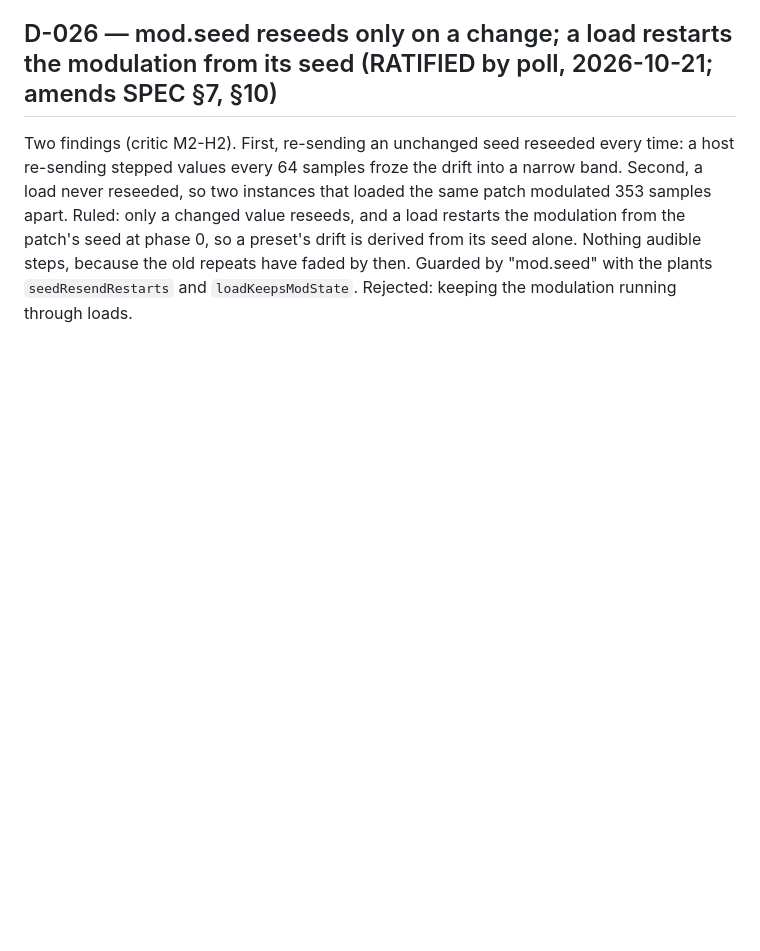
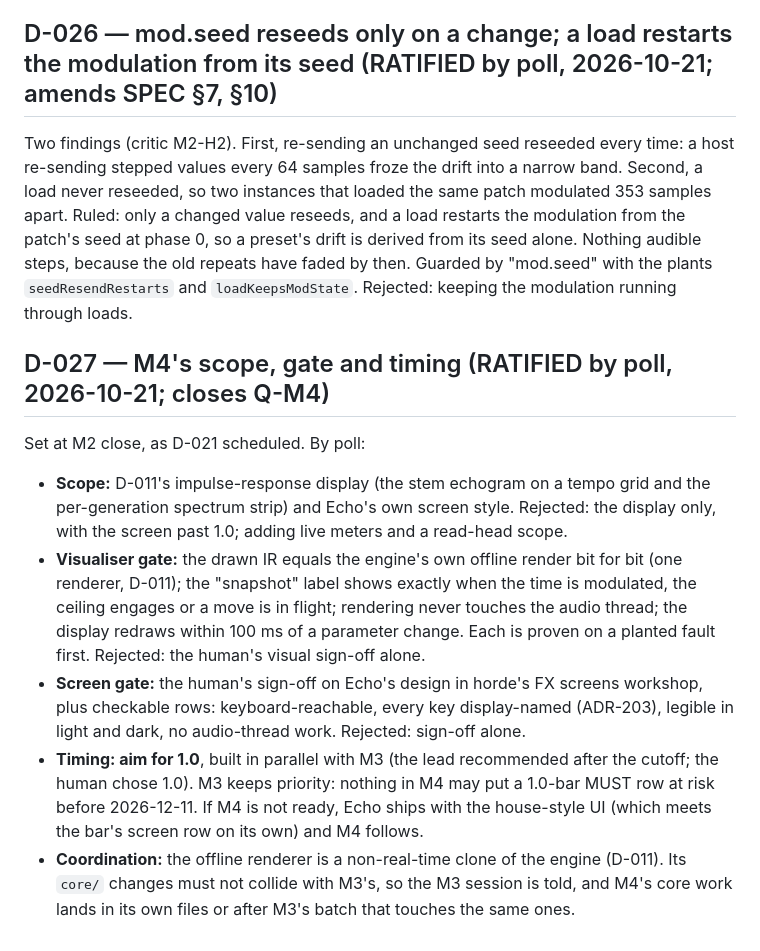
Before and after one commit to Julian-B-Smith/Echo, a Markdown page: DECISIONS.md, the part around the change. Rendered like a GitHub page; blank space fills up the shorter version.

```diff
--- a/DECISIONS.md
+++ b/DECISIONS.md
@@ -534,3 +534,23 @@ patch modulated 353 samples apart. Ruled: only a changed value reseeds, and a lo
 patch's seed at phase 0, so a preset's drift is derived from its seed alone. Nothing audible steps, because the old
 repeats have faded by then. Guarded by "mod.seed" with the plants `seedResendRestarts` and `loadKeepsModState`.
 Rejected: keeping the modulation running through loads.
+
+## D-027 — M4's scope, gate and timing (RATIFIED by poll, 2026-10-21; closes Q-M4)
+
+Set at M2 close, as D-021 scheduled. By poll:
+- **Scope:** D-011's impulse-response display (the stem echogram on a tempo grid and the per-generation spectrum
+  strip) and Echo's own screen style. Rejected: the display only, with the screen past 1.0; adding live meters and a
+  read-head scope.
+- **Visualiser gate:** the drawn IR equals the engine's own offline render bit for bit (one renderer, D-011); the
+  "snapshot" label shows exactly when the time is modulated, the ceiling engages or a move is in flight; rendering never
+  touches the audio thread; the display redraws within 100 ms of a parameter change. Each is proven on a planted fault
+  first. Rejected: the human's visual sign-off alone.
+- **Screen gate:** the human's sign-off on Echo's design in horde's FX screens workshop, plus checkable rows:
+  keyboard-reachable, every key display-named (ADR-203), legible in light and dark, no audio-thread work. Rejected:
+  sign-off alone.
+- **Timing: aim for 1.0**, built in parallel with M3 (the lead recommended after the cutoff; the human chose 1.0). M3
+  keeps priority: nothing in M4 may put a 1.0-bar MUST row at risk before 2026-12-11. If M4 is not ready, Echo ships with
+  the house-style UI (which meets the bar's screen row on its own) and M4 follows.
+- **Coordination:** the offline renderer is a non-real-time clone of the engine (D-011). Its `core/` changes must not
+  collide with M3's, so the M3 session is told, and M4's core work lands in its own files or after M3's batch that
+  touches the same ones.
```
Also changed, not shown: ROADMAP.md (+25 -10 lines).
